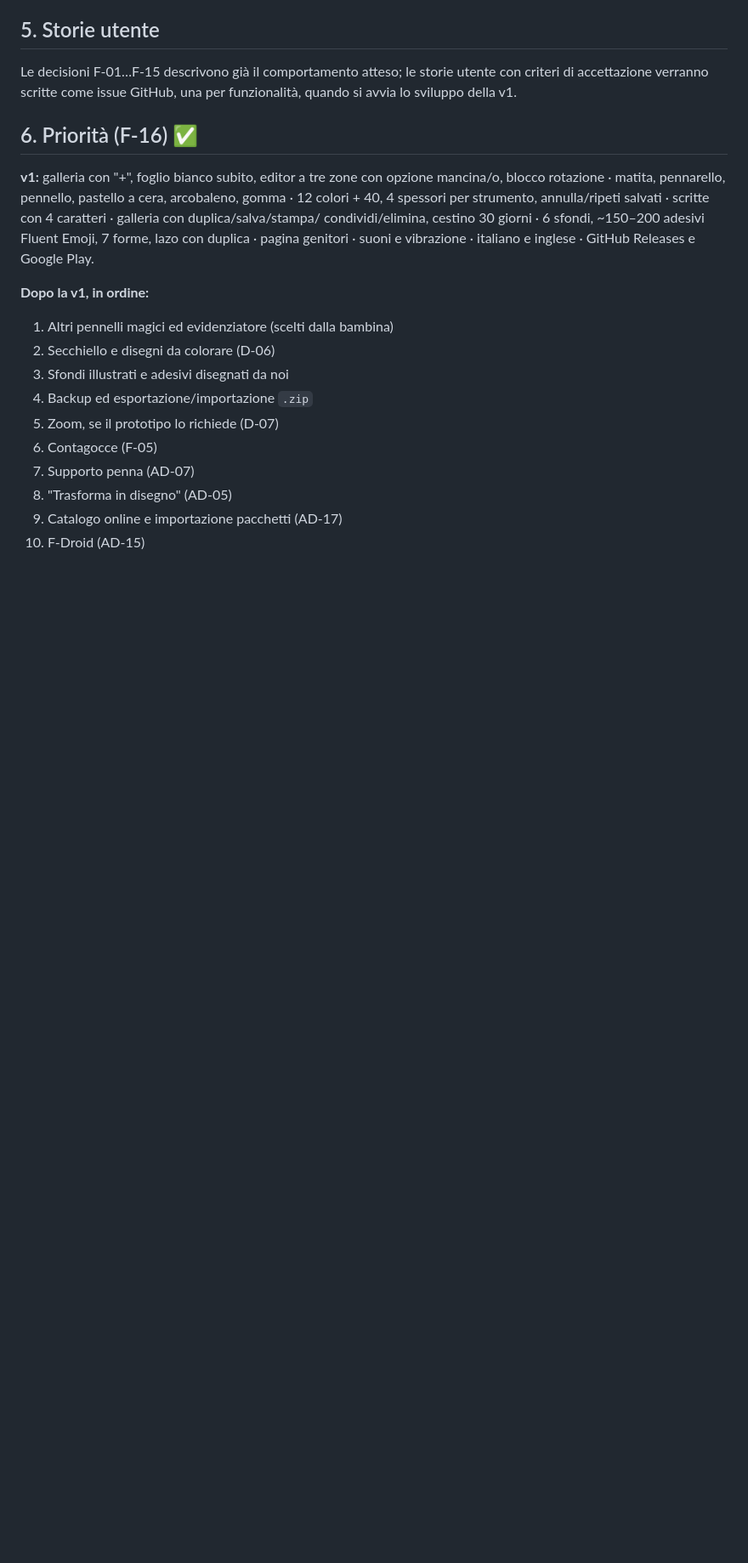
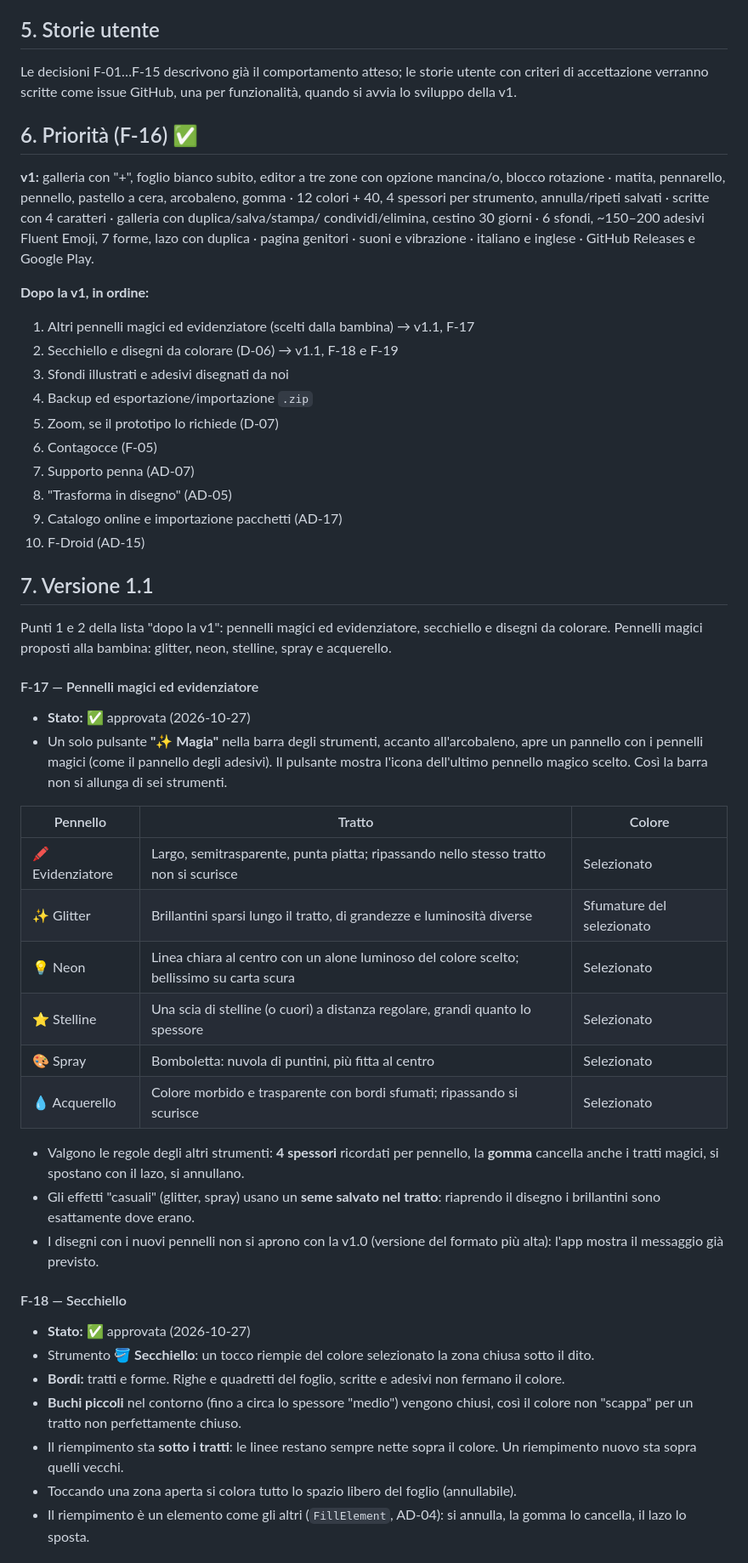
Before and after one commit to pegperego/pastello-app, a Markdown page: analisi/02-analisi-funzionale.md, the part around one of its changes. Shown at 85% size. GitHub-like rendering; blank space fills up the shorter version.

Commit message:
Add the functional analysis of version 1.1 (#41)
Magic brushes and highlighter (F-17), paint bucket (F-18) and coloring
pages (F-19), with decisions D-11 and D-12.

Co-authored-by: Claude Opus 5.5 <noreply@anthropic.com>

```diff
--- a/analisi/02-analisi-funzionale.md
+++ b/analisi/02-analisi-funzionale.md
@@ -345,8 +345,8 @@ condividi/elimina, cestino 30 giorni · 6 sfondi, ~150–200 adesivi Fluent Emoj
 inglese · GitHub Releases e Google Play.
 
 **Dopo la v1, in ordine:**
-1. Altri pennelli magici ed evidenziatore (scelti dalla bambina)
-2. Secchiello e disegni da colorare (D-06)
+1. Altri pennelli magici ed evidenziatore (scelti dalla bambina) → v1.1, F-17
+2. Secchiello e disegni da colorare (D-06) → v1.1, F-18 e F-19
 3. Sfondi illustrati e adesivi disegnati da noi
 4. Backup ed esportazione/importazione `.zip`
 5. Zoom, se il prototipo lo richiede (D-07)
@@ -355,3 +355,51 @@ inglese · GitHub Releases e Google Play.
 8. "Trasforma in disegno" (AD-05)
 9. Catalogo online e importazione pacchetti (AD-17)
 10. F-Droid (AD-15)
+
+## 7. Versione 1.1
+
+Punti 1 e 2 della lista "dopo la v1": pennelli magici ed evidenziatore,
+secchiello e disegni da colorare. Pennelli magici proposti alla bambina:
+glitter, neon, stelline, spray e acquerello.
+
+#### F-17 — Pennelli magici ed evidenziatore
+
+- **Stato:** ✅ approvata (2026-10-27)
+- Un solo pulsante **"✨ Magia"** nella barra degli strumenti, accanto
+  all'arcobaleno, apre un pannello con i pennelli magici (come il pannello
+  degli adesivi). Il pulsante mostra l'icona dell'ultimo pennello magico
+  scelto. Così la barra non si allunga di sei strumenti.
+
+| Pennello | Tratto | Colore |
+|---|---|---|
+| 🖍️ Evidenziatore | Largo, semitrasparente, punta piatta; ripassando nello stesso tratto non si scurisce | Selezionato |
+| ✨ Glitter | Brillantini sparsi lungo il tratto, di grandezze e luminosità diverse | Sfumature del selezionato |
+| 💡 Neon | Linea chiara al centro con un alone luminoso del colore scelto; bellissimo su carta scura | Selezionato |
+| ⭐ Stelline | Una scia di stelline (o cuori) a distanza regolare, grandi quanto lo spessore | Selezionato |
+| 🎨 Spray | Bomboletta: nuvola di puntini, più fitta al centro | Selezionato |
+| 💧 Acquerello | Colore morbido e trasparente con bordi sfumati; ripassando si scurisce | Selezionato |
+
+- Valgono le regole degli altri strumenti: **4 spessori** ricordati per
+  pennello, la **gomma** cancella anche i tratti magici, si spostano con il
+  lazo, si annullano.
+- Gli effetti "casuali" (glitter, spray) usano un **seme salvato nel
+  tratto**: riaprendo il disegno i brillantini sono esattamente dove erano.
+- I disegni con i nuovi pennelli non si aprono con la v1.0 (versione del
+  formato più alta): l'app mostra il messaggio già previsto.
+
+#### F-18 — Secchiello
+
+- **Stato:** ✅ approvata (2026-10-27)
+- Strumento **🪣 Secchiello**: un tocco riempie del colore selezionato la zona
+  chiusa sotto il dito.
+- **Bordi:** tratti e forme. Righe e quadretti del foglio, scritte e adesivi
+  non fermano il colore.
+- **Buchi piccoli** nel contorno (fino a circa lo spessore "medio") vengono
+  chiusi, così il colore non "scappa" per un tratto non perfettamente chiuso.
+- Il riempimento sta **sotto i tratti**: le linee restano sempre nette sopra
+  il colore. Un riempimento nuovo sta sopra quelli vecchi.
+- Toccando una zona aperta si colora tutto lo spazio libero del foglio
+  (annullabile).
+- Il riempimento è un elemento come gli altri (`FillElement`, AD-04): si
+  annulla, la gomma lo cancella, il lazo lo sposta.
+
```
Also changed, not shown: other parts of analisi/02-analisi-funzionale.md (+21 -0 lines).
